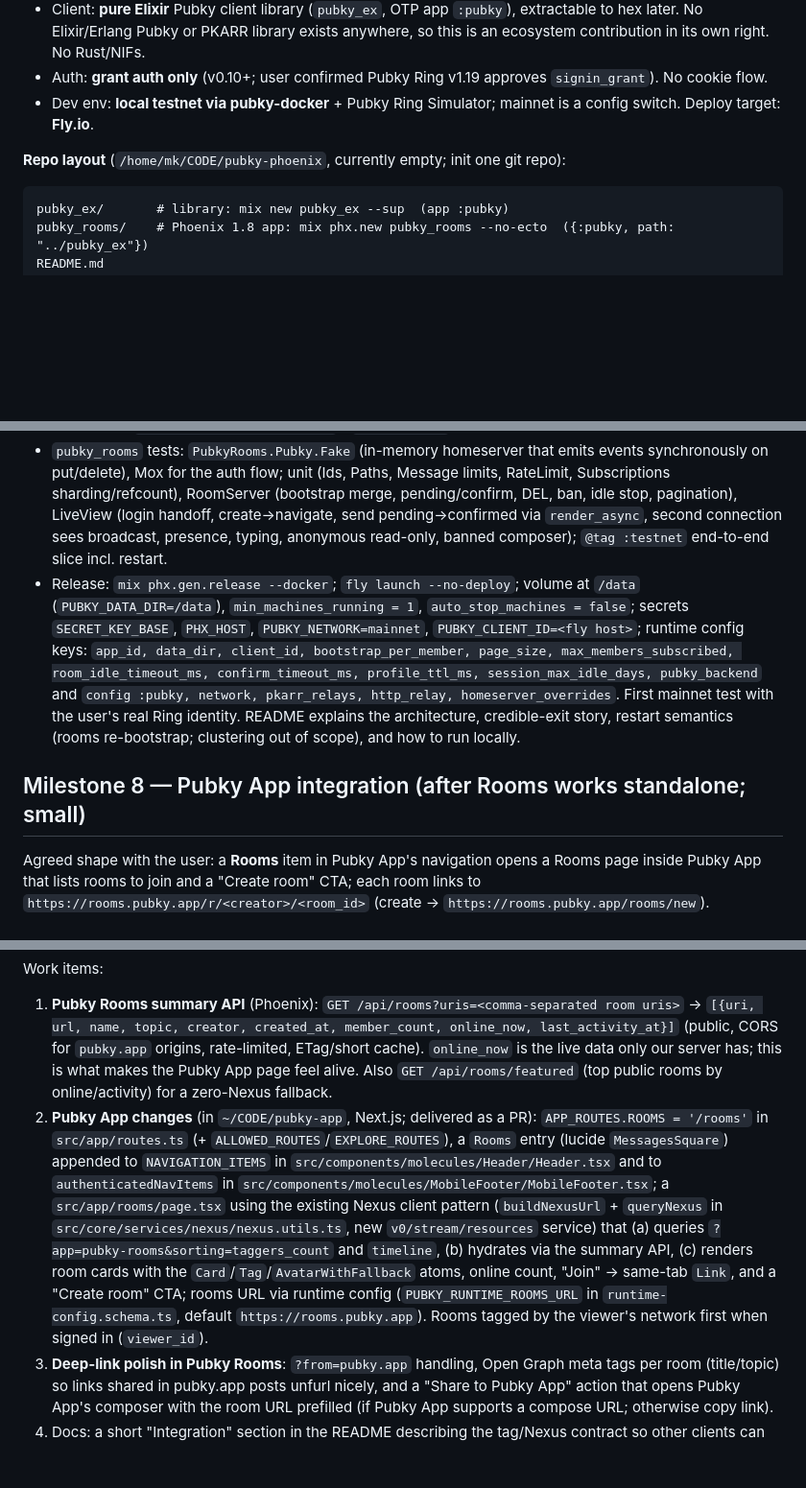
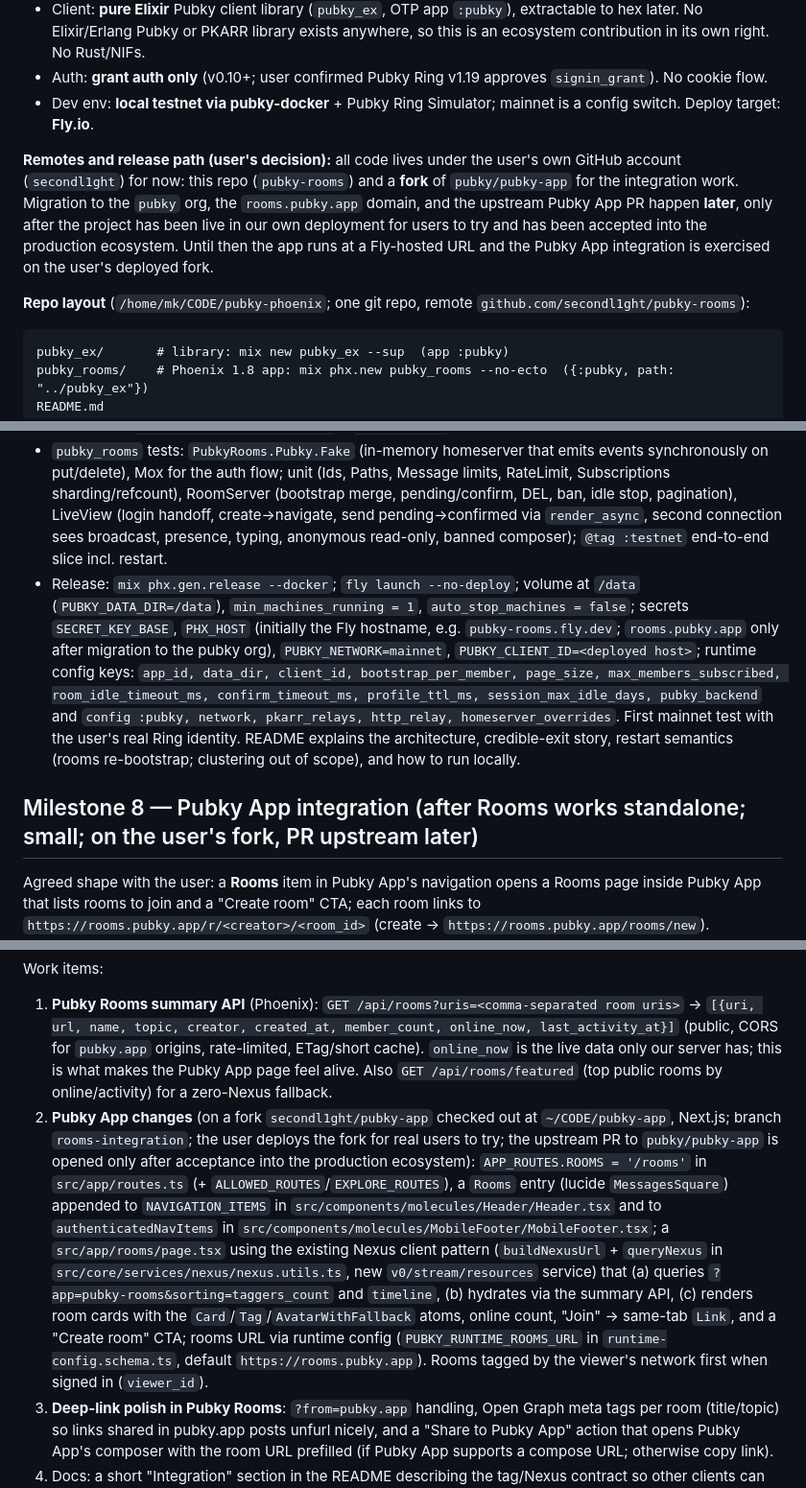
Before and after one commit to secondl1ght/pubky-rooms, a Markdown page: docs/PLAN.md, 3 parts joined by grey strips. Shown at 96% size. Drawn GitHub-style; blank space fills up the shorter version.

Commit message:
Docs: remotes under secondl1ght, Pubky App work on a fork, upstream PR deferred

````diff
--- a/docs/PLAN.md
+++ b/docs/PLAN.md
@@ -12,7 +12,9 @@ Part of the Pubky "Vibes" initiative: build and showcase a novel app on the Pubk
 - Auth: **grant auth only** (v0.10+; user confirmed Pubky Ring v1.19 approves `signin_grant`). No cookie flow.
 - Dev env: **local testnet via pubky-docker** + Pubky Ring Simulator; mainnet is a config switch. Deploy target: **Fly.io**.
 
-**Repo layout** (`/home/mk/CODE/pubky-phoenix`, currently empty; init one git repo):
+**Remotes and release path (user's decision):** all code lives under the user's own GitHub account (`secondl1ght`) for now: this repo (`pubky-rooms`) and a **fork** of `pubky/pubky-app` for the integration work. Migration to the `pubky` org, the `rooms.pubky.app` domain, and the upstream Pubky App PR happen **later**, only after the project has been live in our own deployment for users to try and has been accepted into the production ecosystem. Until then the app runs at a Fly-hosted URL and the Pubky App integration is exercised on the user's deployed fork.
+
+**Repo layout** (`/home/mk/CODE/pubky-phoenix`; one git repo, remote `github.com/secondl1ght/pubky-rooms`):
 ```
 pubky_ex/       # library: mix new pubky_ex --sup  (app :pubky)
 pubky_rooms/    # Phoenix 1.8 app: mix phx.new pubky_rooms --no-ecto  ({:pubky, path: "../pubky_ex"})
@@ -130,15 +132,15 @@ profile.json                            {v,name(1..32)}  optional local nickname
 
 - `pubky_ex` tests: vectors (z32, Ed25519 RFC 8032, BLAKE3 official, libsodium secretbox KAT, JWS headers), PKARR fixtures, DNS edge cases, SSE parser, Bypass HTTP tests (relay 408→200, `/info` fallback, exchange/refresh/401 retry, storage status mapping, stream reconnect); `@tag :testnet` integration (`mix test --include testnet`); `@tag :manual` Simulator flow.
 - `pubky_rooms` tests: `PubkyRooms.Pubky.Fake` (in-memory homeserver that emits events synchronously on put/delete), Mox for the auth flow; unit (Ids, Paths, Message limits, RateLimit, Subscriptions sharding/refcount), RoomServer (bootstrap merge, pending/confirm, DEL, ban, idle stop, pagination), LiveView (login handoff, create→navigate, send pending→confirmed via `render_async`, second connection sees broadcast, presence, typing, anonymous read-only, banned composer); `@tag :testnet` end-to-end slice incl. restart.
-- Release: `mix phx.gen.release --docker`; `fly launch --no-deploy`; volume at `/data` (`PUBKY_DATA_DIR=/data`), `min_machines_running = 1`, `auto_stop_machines = false`; secrets `SECRET_KEY_BASE`, `PHX_HOST`, `PUBKY_NETWORK=mainnet`, `PUBKY_CLIENT_ID=<fly host>`; runtime config keys: `app_id, data_dir, client_id, bootstrap_per_member, page_size, max_members_subscribed, room_idle_timeout_ms, confirm_timeout_ms, profile_ttl_ms, session_max_idle_days, pubky_backend` and `config :pubky, network, pkarr_relays, http_relay, homeserver_overrides`. First mainnet test with the user's real Ring identity. README explains the architecture, credible-exit story, restart semantics (rooms re-bootstrap; clustering out of scope), and how to run locally.
+- Release: `mix phx.gen.release --docker`; `fly launch --no-deploy`; volume at `/data` (`PUBKY_DATA_DIR=/data`), `min_machines_running = 1`, `auto_stop_machines = false`; secrets `SECRET_KEY_BASE`, `PHX_HOST` (initially the Fly hostname, e.g. `pubky-rooms.fly.dev`; `rooms.pubky.app` only after migration to the pubky org), `PUBKY_NETWORK=mainnet`, `PUBKY_CLIENT_ID=<deployed host>`; runtime config keys: `app_id, data_dir, client_id, bootstrap_per_member, page_size, max_members_subscribed, room_idle_timeout_ms, confirm_timeout_ms, profile_ttl_ms, session_max_idle_days, pubky_backend` and `config :pubky, network, pkarr_relays, http_relay, homeserver_overrides`. First mainnet test with the user's real Ring identity. README explains the architecture, credible-exit story, restart semantics (rooms re-bootstrap; clustering out of scope), and how to run locally.
 
-## Milestone 8 — Pubky App integration (after Rooms works standalone; small)
+## Milestone 8 — Pubky App integration (after Rooms works standalone; small; on the user's fork, PR upstream later)
 
 Agreed shape with the user: a **Rooms** item in Pubky App's navigation opens a Rooms page inside Pubky App that lists rooms to join and a "Create room" CTA; each room links to `https://rooms.pubky.app/r/<creator>/<room_id>` (create → `https://rooms.pubky.app/rooms/new`). Recommendation: open in the **same tab** (it is the same product family and shares the design system); Pubky Rooms shows a compact "← Pubky App" link in its header when arriving with `?from=pubky.app` (or via `document.referrer`), so the round trip feels like one app. Sign-in is a separate one-time Ring approval for Pubky Rooms (Pubky's per-app grant model; grants last 2 years, our cookie session 30 days); the login page explains this when arriving from Pubky App. No shared session or iframe.
 
 Work items:
 1. **Pubky Rooms summary API** (Phoenix): `GET /api/rooms?uris=<comma-separated room uris>` → `[{uri, url, name, topic, creator, created_at, member_count, online_now, last_activity_at}]` (public, CORS for `pubky.app` origins, rate-limited, ETag/short cache). `online_now` is the live data only our server has; this is what makes the Pubky App page feel alive. Also `GET /api/rooms/featured` (top public rooms by online/activity) for a zero-Nexus fallback.
-2. **Pubky App changes** (in `~/CODE/pubky-app`, Next.js; delivered as a PR): `APP_ROUTES.ROOMS = '/rooms'` in `src/app/routes.ts` (+ `ALLOWED_ROUTES`/`EXPLORE_ROUTES`), a `Rooms` entry (lucide `MessagesSquare`) appended to `NAVIGATION_ITEMS` in `src/components/molecules/Header/Header.tsx` and to `authenticatedNavItems` in `src/components/molecules/MobileFooter/MobileFooter.tsx`; a `src/app/rooms/page.tsx` using the existing Nexus client pattern (`buildNexusUrl` + `queryNexus` in `src/core/services/nexus/nexus.utils.ts`, new `v0/stream/resources` service) that (a) queries `?app=pubky-rooms&sorting=taggers_count` and `timeline`, (b) hydrates via the summary API, (c) renders room cards with the `Card`/`Tag`/`AvatarWithFallback` atoms, online count, "Join" → same-tab `Link`, and a "Create room" CTA; rooms URL via runtime config (`PUBKY_RUNTIME_ROOMS_URL` in `runtime-config.schema.ts`, default `https://rooms.pubky.app`). Rooms tagged by the viewer's network first when signed in (`viewer_id`).
+2. **Pubky App changes** (on a fork `secondl1ght/pubky-app` checked out at `~/CODE/pubky-app`, Next.js; branch `rooms-integration`; the user deploys the fork for real users to try; the upstream PR to `pubky/pubky-app` is opened only after acceptance into the production ecosystem): `APP_ROUTES.ROOMS = '/rooms'` in `src/app/routes.ts` (+ `ALLOWED_ROUTES`/`EXPLORE_ROUTES`), a `Rooms` entry (lucide `MessagesSquare`) appended to `NAVIGATION_ITEMS` in `src/components/molecules/Header/Header.tsx` and to `authenticatedNavItems` in `src/components/molecules/MobileFooter/MobileFooter.tsx`; a `src/app/rooms/page.tsx` using the existing Nexus client pattern (`buildNexusUrl` + `queryNexus` in `src/core/services/nexus/nexus.utils.ts`, new `v0/stream/resources` service) that (a) queries `?app=pubky-rooms&sorting=taggers_count` and `timeline`, (b) hydrates via the summary API, (c) renders room cards with the `Card`/`Tag`/`AvatarWithFallback` atoms, online count, "Join" → same-tab `Link`, and a "Create room" CTA; rooms URL via runtime config (`PUBKY_RUNTIME_ROOMS_URL` in `runtime-config.schema.ts`, default `https://rooms.pubky.app`). Rooms tagged by the viewer's network first when signed in (`viewer_id`).
 3. **Deep-link polish in Pubky Rooms**: `?from=pubky.app` handling, Open Graph meta tags per room (title/topic) so links shared in pubky.app posts unfurl nicely, and a "Share to Pubky App" action that opens Pubky App's composer with the room URL prefilled (if Pubky App supports a compose URL; otherwise copy link).
 4. Docs: a short "Integration" section in the README describing the tag/Nexus contract so other clients can list rooms too.
 
````
Also changed, not shown: other parts of docs/PLAN.md (+1 -1 lines), CLAUDE.md (+5 -0 lines), docs/PROGRESS.md (+3 -1 lines).
